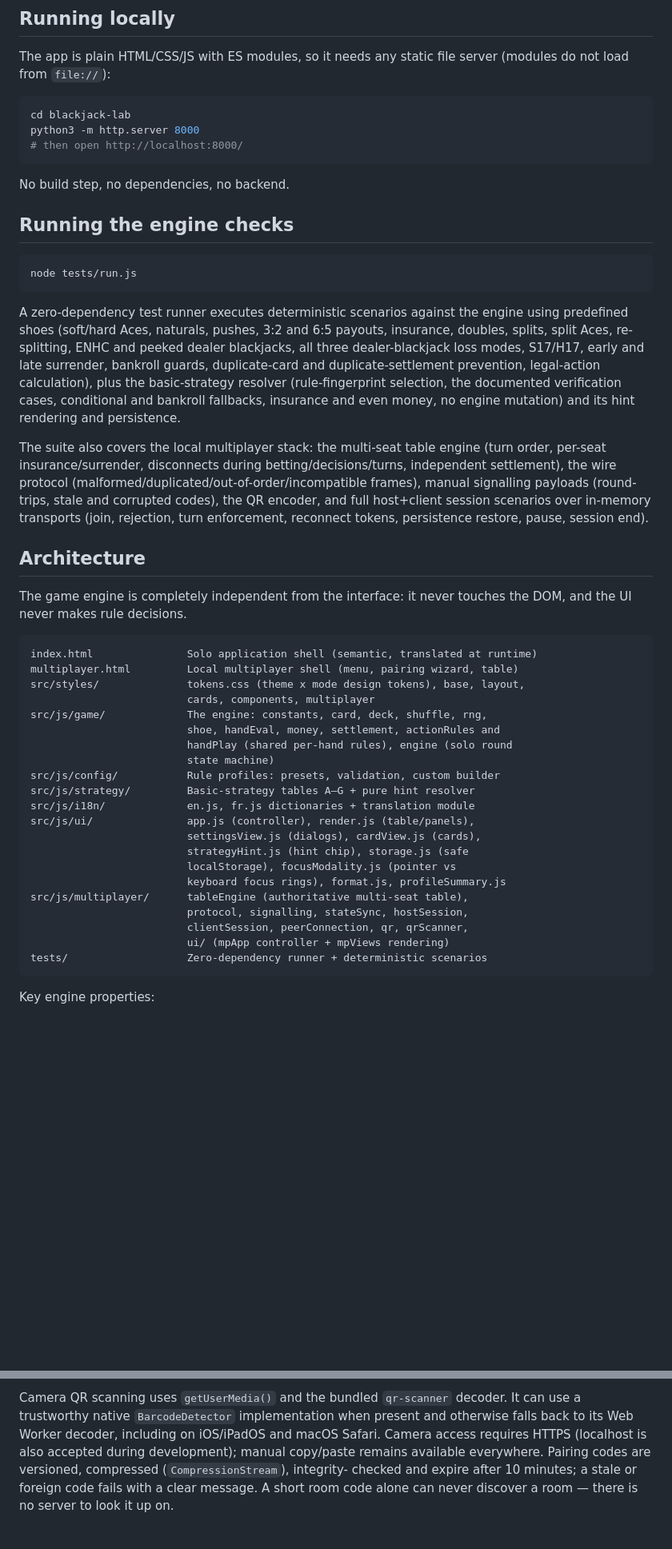
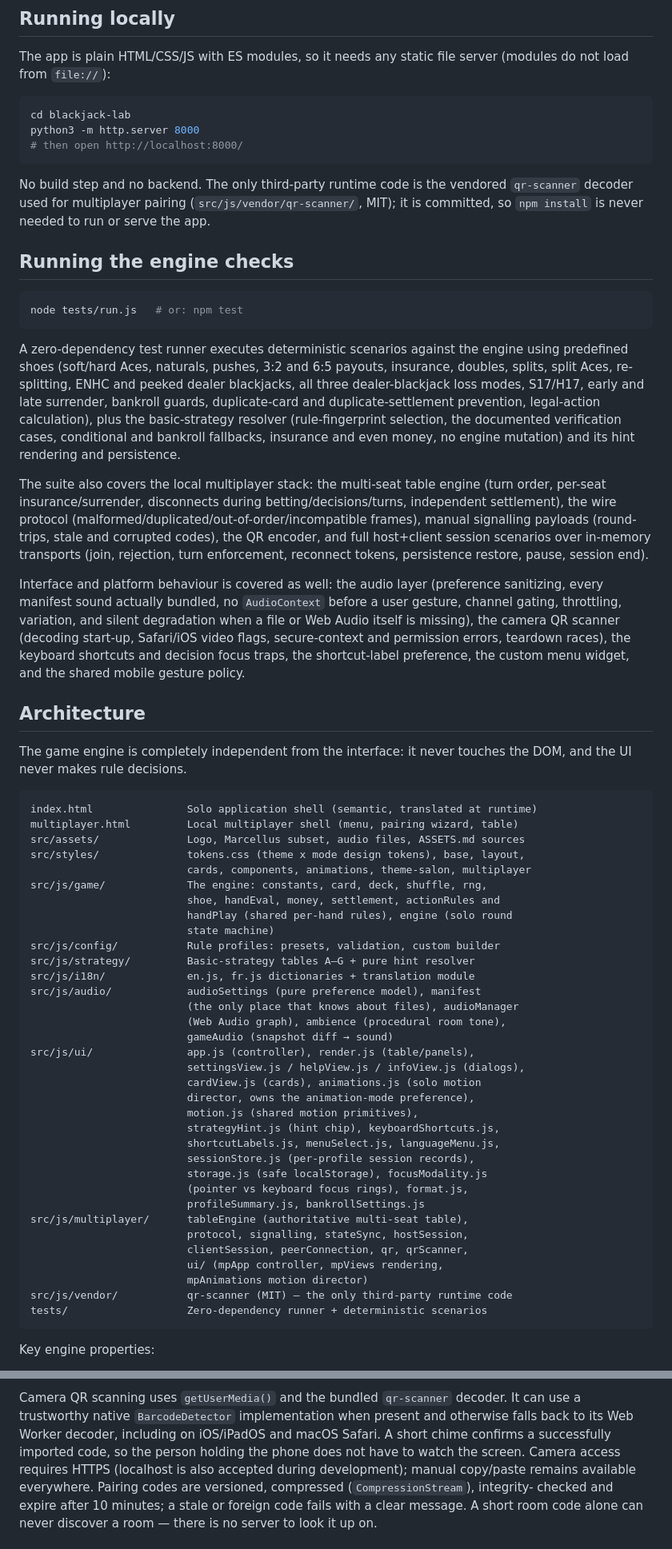
Before and after one commit to LukasMFR/blackjack-lab, a Markdown page: README.md, 2 parts joined by grey strips. Shown at 80% size. Drawn GitHub-style; blank space fills up the shorter version.

````diff
--- a/README.md
+++ b/README.md
@@ -20,12 +20,15 @@ python3 -m http.server 8000
 # then open http://localhost:8000/
 ```
 
-No build step, no dependencies, no backend.
+No build step and no backend. The only third-party runtime code is the
+vendored `qr-scanner` decoder used for multiplayer pairing
+(`src/js/vendor/qr-scanner/`, MIT); it is committed, so `npm install` is
+never needed to run or serve the app.
 
 ## Running the engine checks
 
 ```bash
-node tests/run.js
+node tests/run.js   # or: npm test
 ```
 
 A zero-dependency test runner executes deterministic scenarios against the
@@ -47,6 +50,16 @@ encoder, and full host+client session scenarios over in-memory
 transports (join, rejection, turn enforcement, reconnect tokens,
 persistence restore, pause, session end).
 
+Interface and platform behaviour is covered as well: the audio layer
+(preference sanitizing, every manifest sound actually bundled, no
+`AudioContext` before a user gesture, channel gating, throttling,
+variation, and silent degradation when a file or Web Audio itself is
+missing), the camera QR scanner (decoding start-up, Safari/iOS video
+flags, secure-context and permission errors, teardown races), the
+keyboard shortcuts and decision focus traps, the shortcut-label
+preference, the custom menu widget, and the shared mobile gesture
+policy.
+
 ## Architecture
 
 The game engine is completely independent from the interface: it never
@@ -55,8 +68,9 @@ touches the DOM, and the UI never makes rule decisions.
 ```
 index.html               Solo application shell (semantic, translated at runtime)
 multiplayer.html         Local multiplayer shell (menu, pairing wizard, table)
+src/assets/              Logo, Marcellus subset, audio files, ASSETS.md sources
 src/styles/              tokens.css (theme x mode design tokens), base, layout,
-                         cards, components, multiplayer
+                         cards, components, animations, theme-salon, multiplayer
 src/js/game/             The engine: constants, card, deck, shuffle, rng,
                          shoe, handEval, money, settlement, actionRules and
                          handPlay (shared per-hand rules), engine (solo round
@@ -64,15 +78,27 @@ src/js/game/             The engine: constants, card, deck, shuffle, rng,
 src/js/config/           Rule profiles: presets, validation, custom builder
 src/js/strategy/         Basic-strategy tables A–G + pure hint resolver
 src/js/i18n/             en.js, fr.js dictionaries + translation module
+src/js/audio/            audioSettings (pure preference model), manifest
+                         (the only place that knows about files), audioManager
+                         (Web Audio graph), ambience (procedural room tone),
+                         gameAudio (snapshot diff → sound)
 src/js/ui/               app.js (controller), render.js (table/panels),
-                         settingsView.js (dialogs), cardView.js (cards),
-                         strategyHint.js (hint chip), storage.js (safe
-                         localStorage), focusModality.js (pointer vs
-                         keyboard focus rings), format.js, profileSummary.js
+                         settingsView.js / helpView.js / infoView.js (dialogs),
+                         cardView.js (cards), animations.js (solo motion
+                         director, owns the animation-mode preference),
+                         motion.js (shared motion primitives),
+                         strategyHint.js (hint chip), keyboardShortcuts.js,
+                         shortcutLabels.js, menuSelect.js, languageMenu.js,
+                         sessionStore.js (per-profile session records),
+                         storage.js (safe localStorage), focusModality.js
+                         (pointer vs keyboard focus rings), format.js,
+                         profileSummary.js, bankrollSettings.js
 src/js/multiplayer/      tableEngine (authoritative multi-seat table),
                          protocol, signalling, stateSync, hostSession,
                          clientSession, peerConnection, qr, qrScanner,
-                         ui/ (mpApp controller + mpViews rendering)
+                         ui/ (mpApp controller, mpViews rendering,
+                         mpAnimations motion director)
+src/js/vendor/           qr-scanner (MIT) — the only third-party runtime code
 tests/                   Zero-dependency runner + deterministic scenarios
 ```
 
@@ -242,7 +332,9 @@ time:
 Camera QR scanning uses `getUserMedia()` and the bundled `qr-scanner`
 decoder. It can use a trustworthy native `BarcodeDetector` implementation
 when present and otherwise falls back to its Web Worker decoder, including on
-iOS/iPadOS and macOS Safari. Camera access requires HTTPS (localhost is also
+iOS/iPadOS and macOS Safari. A short chime confirms a successfully imported
+code, so the person holding the phone does not have to watch the screen.
+Camera access requires HTTPS (localhost is also
 accepted during development); manual copy/paste remains available everywhere.
 Pairing codes are versioned, compressed (`CompressionStream`), integrity-
 checked and expire after 10 minutes; a stale or foreign code fails with
````
Also changed, not shown: other parts of README.md (+83 -11 lines).
